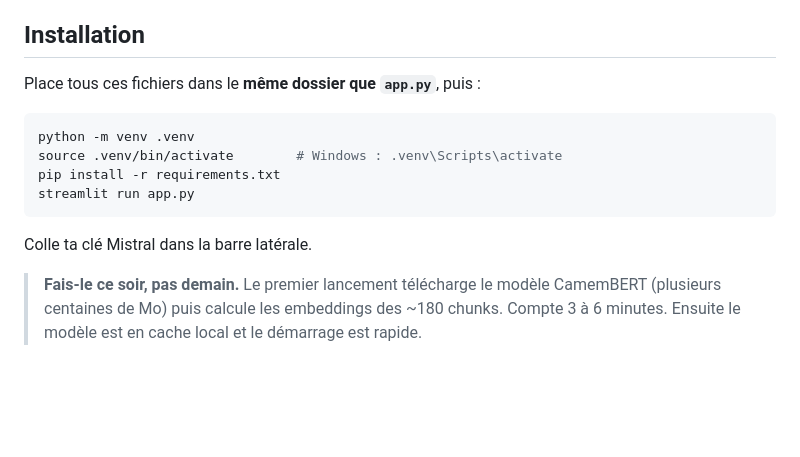
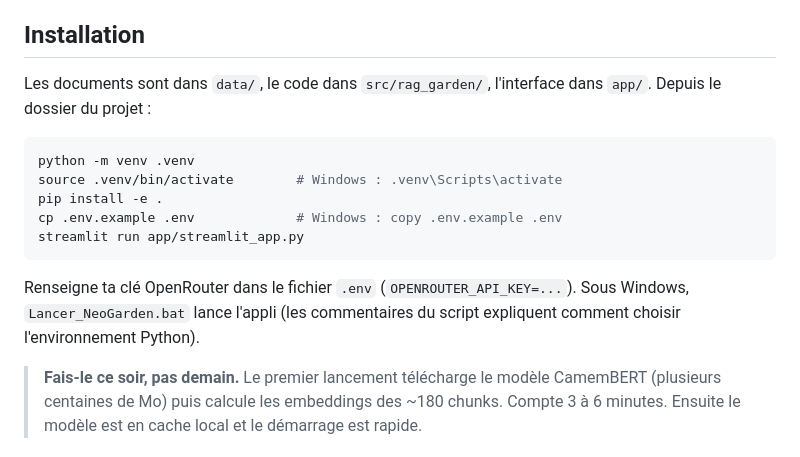
Before and after one commit to akbrejnev200-rgb/Data-Science, a Markdown page: 04-Generative-AI-Applications/neogarden-assistant/README.md, the part around the change. GitHub-like rendering; blank space fills up the shorter version.

Commit message:
docs: met a jour les commandes d'installation et de lancement
La restructuration change l'emplacement des fichiers : donnees dans data/,
interface dans app/streamlit_app.py, installation par pip install -e .
et cle API dans .env (l'ancien texte parlait d'une cle Mistral saisie
dans la barre laterale). Reecriture complete du README en Phase 7.

Co-Authored-By: Claude Sonnet 5 <noreply@anthropic.com>

````diff
--- a/04-Generative-AI-Applications/neogarden-assistant/README.md
+++ b/04-Generative-AI-Applications/neogarden-assistant/README.md
@@ -19,16 +19,17 @@ Les trois documents sont **cohérents entre eux** : franchise de port à 59 €,
 
 ## Installation
 
-Place tous ces fichiers dans le **même dossier que `app.py`**, puis :
+Les documents sont dans `data/`, le code dans `src/rag_garden/`, l'interface dans `app/`. Depuis le dossier du projet :
 
 ```bash
 python -m venv .venv
 source .venv/bin/activate        # Windows : .venv\Scripts\activate
-pip install -r requirements.txt
-streamlit run app.py
+pip install -e .
+cp .env.example .env             # Windows : copy .env.example .env
+streamlit run app/streamlit_app.py
 ```
 
-Colle ta clé Mistral dans la barre latérale.
+Renseigne ta clé OpenRouter dans le fichier `.env` (`OPENROUTER_API_KEY=...`). Sous Windows, `Lancer_NeoGarden.bat` lance l'appli (les commentaires du script expliquent comment choisir l'environnement Python).
 
 > **Fais-le ce soir, pas demain.** Le premier lancement télécharge le modèle CamemBERT (plusieurs centaines de Mo) puis calcule les embeddings des ~180 chunks. Compte 3 à 6 minutes. Ensuite le modèle est en cache local et le démarrage est rapide.
 
````
